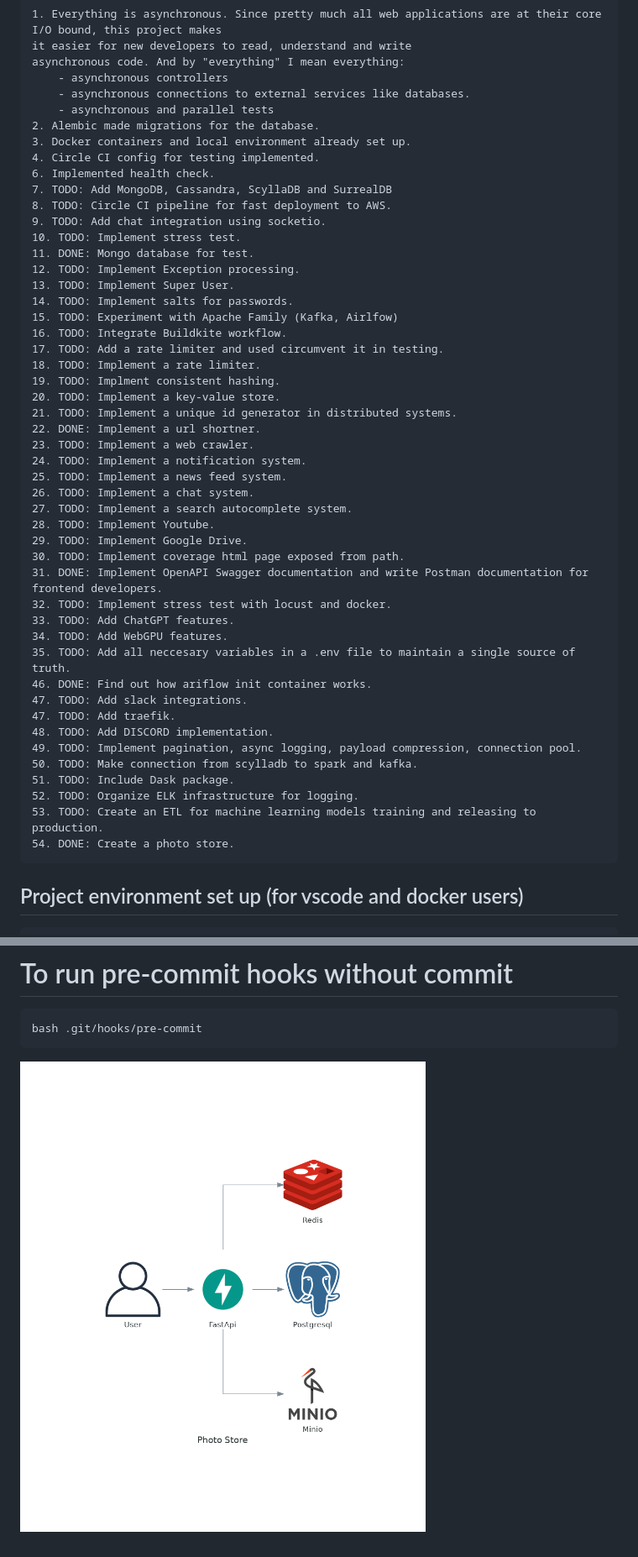
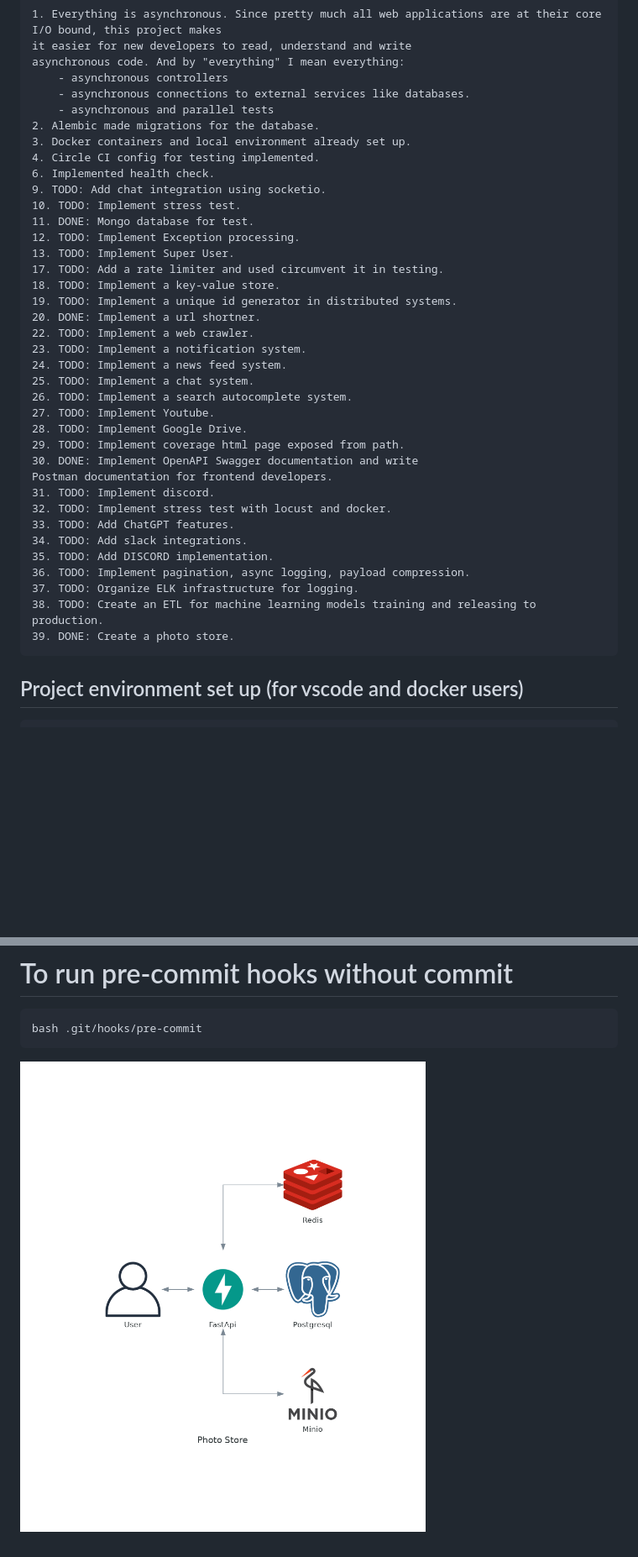
Before and after one commit to mihai011/leafroot, a Markdown page: README.md, 2 parts joined by grey strips. Shown: that part at 84% size. Rendered like a GitHub page; pictures changed too: diagrams_schema/photo_store.png; blank space fills up the shorter version.

Commit message:
update packages

```diff
--- a/README.md
+++ b/README.md
@@ -13,45 +13,34 @@ Leafroot is a personal exercise for me as a software engineer.
     3. Docker containers and local environment already set up.
     4. Circle CI config for testing implemented.
     6. Implemented health check.
-    7. TODO: Add MongoDB, Cassandra, ScyllaDB and SurrealDB
-    8. TODO: Circle CI pipeline for fast deployment to AWS.
     9. TODO: Add chat integration using socketio.
     10. TODO: Implement stress test.
     11. DONE: Mongo database for test.
     12. TODO: Implement Exception processing.
     13. TODO: Implement Super User.
-    14. TODO: Implement salts for passwords.
-    15. TODO: Experiment with Apache Family (Kafka, Airlfow)
-    16. TODO: Integrate Buildkite workflow.
     17. TODO: Add a rate limiter and used circumvent it in testing.
-    18. TODO: Implement a rate limiter.
-    19. TODO: Implment consistent hashing.
-    20. TODO: Implement a key-value store.
-    21. TODO: Implement a unique id generator in distributed systems.
-    22. DONE: Implement a url shortner.
-    23. TODO: Implement a web crawler.
-    24. TODO: Implement a notification system.
-    25. TODO: Implement a news feed system.
-    26. TODO: Implement a chat system.
-    27. TODO: Implement a search autocomplete system.
-    28. TODO: Implement Youtube.
-    29. TODO: Implement Google Drive.
-    30. TODO: Implement coverage html page exposed from path.
-    31. DONE: Implement OpenAPI Swagger documentation and write Postman documentation for frontend developers.
+    18. TODO: Implement a key-value store.
+    19. TODO: Implement a unique id generator in distributed systems.
+    20. DONE: Implement a url shortner.
+    22. TODO: Implement a web crawler.
+    23. TODO: Implement a notification system.
+    24. TODO: Implement a news feed system.
+    25. TODO: Implement a chat system.
+    26. TODO: Implement a search autocomplete system.
+    27. TODO: Implement Youtube.
+    28. TODO: Implement Google Drive.
+    29. TODO: Implement coverage html page exposed from path.
+    30. DONE: Implement OpenAPI Swagger documentation and write
+    Postman documentation for frontend developers.
+    31. TODO: Implement discord.
     32. TODO: Implement stress test with locust and docker.
     33. TODO: Add ChatGPT features.
-    34. TODO: Add WebGPU features.
-    35. TODO: Add all neccesary variables in a .env file to maintain a single source of truth.
-    46. DONE: Find out how ariflow init container works.
-    47. TODO: Add slack integrations.
-    47. TODO: Add traefik.
-    48. TODO: Add DISCORD implementation.
-    49. TODO: Implement pagination, async logging, payload compression, connection pool.
-    50. TODO: Make connection from scylladb to spark and kafka.
-    51. TODO: Include Dask package.
-    52. TODO: Organize ELK infrastructure for logging.
-    53. TODO: Create an ETL for machine learning models training and releasing to production.
-    54. DONE: Create a photo store.
+    34. TODO: Add slack integrations.
+    35. TODO: Add DISCORD implementation.
+    36. TODO: Implement pagination, async logging, payload compression.
+    37. TODO: Organize ELK infrastructure for logging.
+    38. TODO: Create an ETL for machine learning models training and releasing to production.
+    39. DONE: Create a photo store.
 
 
 
```
Also changed, not shown: 2 other files.
